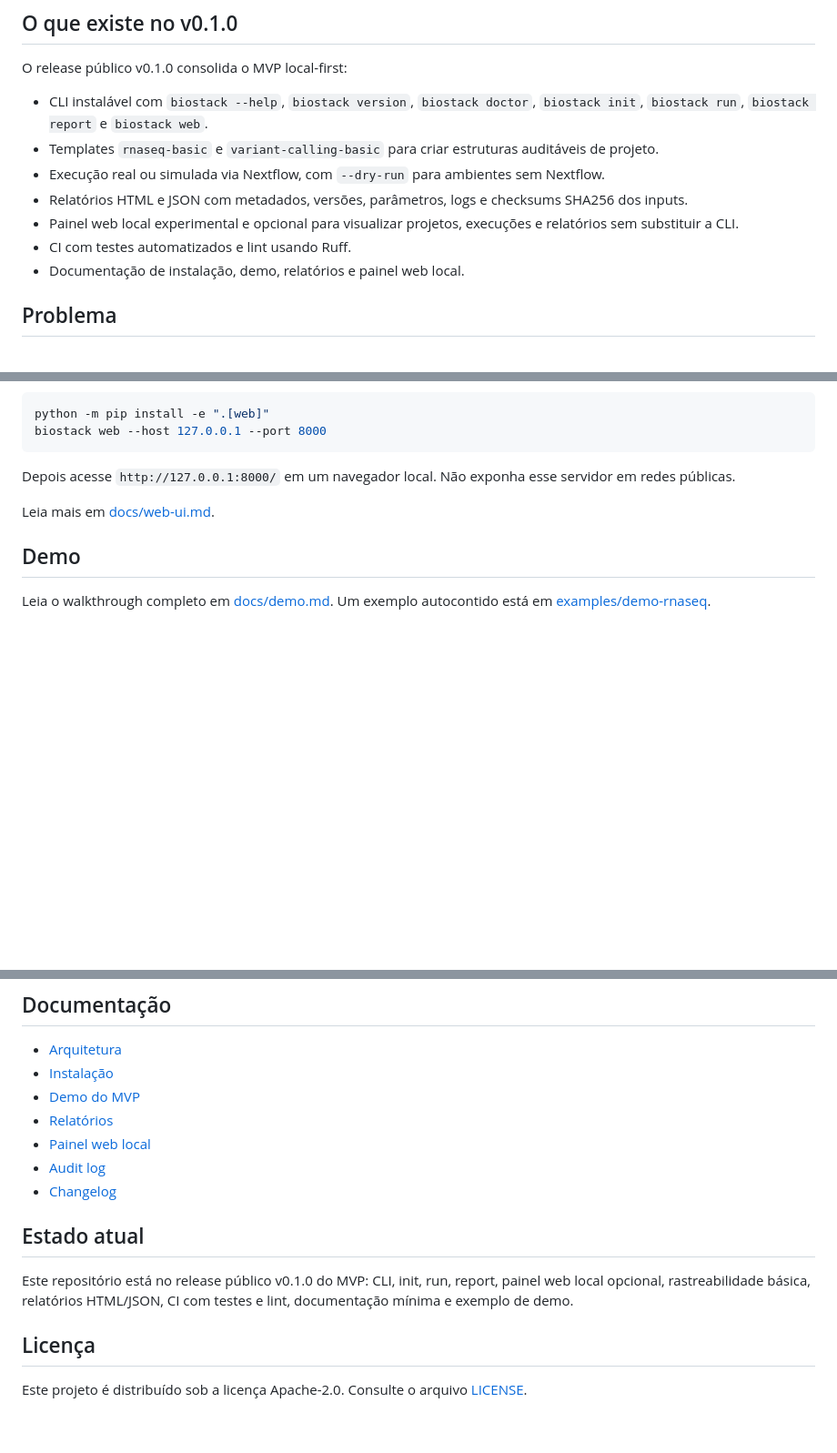
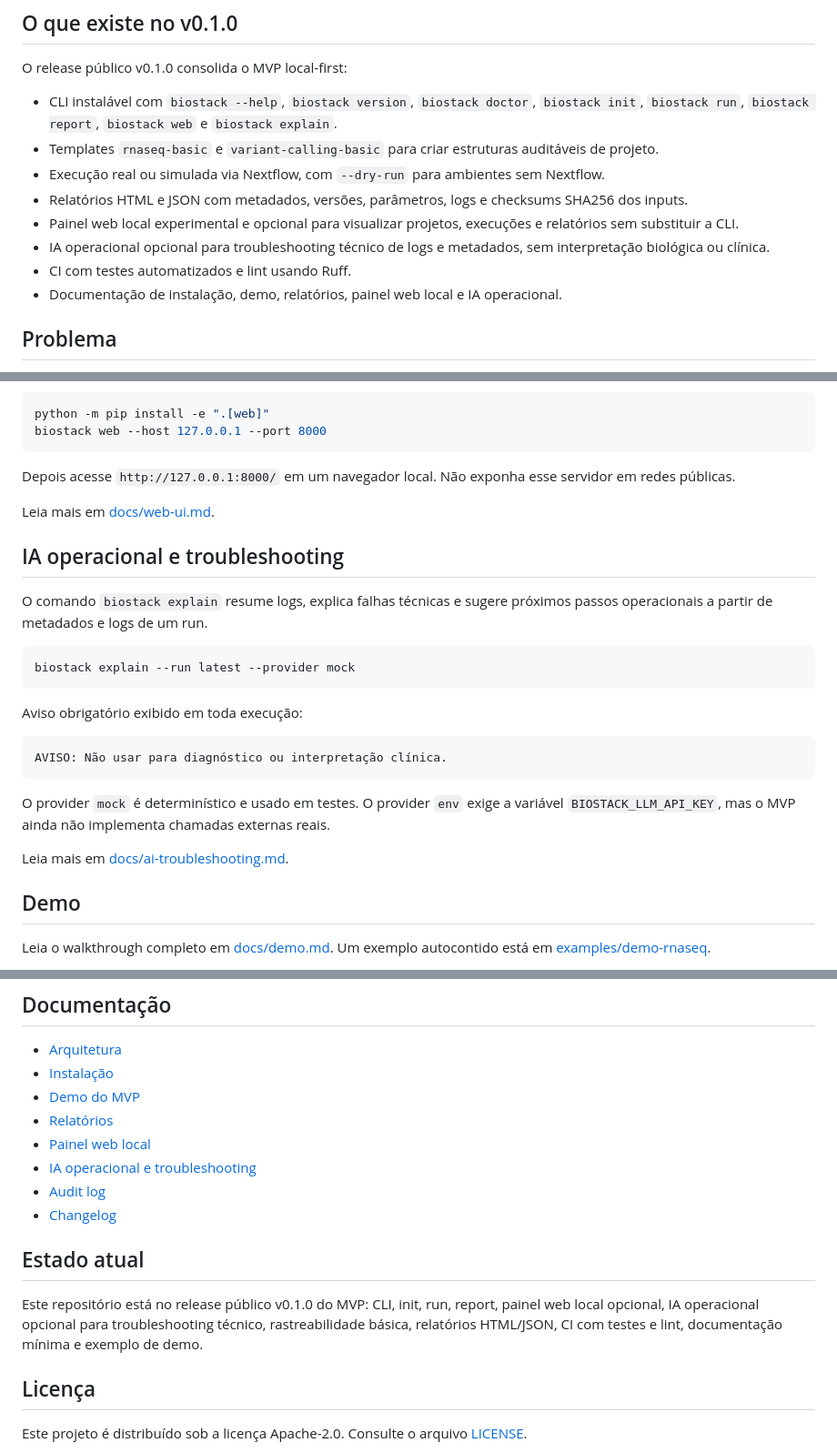
Before and after one commit to Klint-prog/BioStack-Workflows, a Markdown page: README.md, 3 parts joined by grey strips. Shown at 91% size. Rendered like a GitHub page; blank space fills up the shorter version.

Commit message:
docs(phase_08): update README with operational AI

````diff
--- a/README.md
+++ b/README.md
@@ -15,13 +15,14 @@ O projeto começa pequeno: uma CLI em Python capaz de preparar um projeto BioSta
 
 O release público v0.1.0 consolida o MVP local-first:
 
-- CLI instalável com `biostack --help`, `biostack version`, `biostack doctor`, `biostack init`, `biostack run`, `biostack report` e `biostack web`.
+- CLI instalável com `biostack --help`, `biostack version`, `biostack doctor`, `biostack init`, `biostack run`, `biostack report`, `biostack web` e `biostack explain`.
 - Templates `rnaseq-basic` e `variant-calling-basic` para criar estruturas auditáveis de projeto.
 - Execução real ou simulada via Nextflow, com `--dry-run` para ambientes sem Nextflow.
 - Relatórios HTML e JSON com metadados, versões, parâmetros, logs e checksums SHA256 dos inputs.
 - Painel web local experimental e opcional para visualizar projetos, execuções e relatórios sem substituir a CLI.
+- IA operacional opcional para troubleshooting técnico de logs e metadados, sem interpretação biológica ou clínica.
 - CI com testes automatizados e lint usando Ruff.
-- Documentação de instalação, demo, relatórios e painel web local.
+- Documentação de instalação, demo, relatórios, painel web local e IA operacional.
 
 ## Problema
 
@@ -117,6 +120,24 @@ biostack web --host 127.0.0.1 --port 8000
 Depois acesse `http://127.0.0.1:8000/` em um navegador local. Não exponha esse servidor em redes públicas.
 
 Leia mais em [docs/web-ui.md](docs/web-ui.md).
+
+## IA operacional e troubleshooting
+
+O comando `biostack explain` resume logs, explica falhas técnicas e sugere próximos passos operacionais a partir de metadados e logs de um run.
+
+```bash
+biostack explain --run latest --provider mock
+```
+
+Aviso obrigatório exibido em toda execução:
+
+```text
+AVISO: Não usar para diagnóstico ou interpretação clínica.
+```
+
+O provider `mock` é determinístico e usado em testes. O provider `env` exige a variável `BIOSTACK_LLM_API_KEY`, mas o MVP ainda não implementa chamadas externas reais.
+
+Leia mais em [docs/ai-troubleshooting.md](docs/ai-troubleshooting.md).
 
 ## Demo
 
@@ -179,12 +201,13 @@ Para manter o MVP realista, o projeto não deve iniciar com:
 - [Demo do MVP](docs/demo.md)
 - [Relatórios](docs/reports.md)
 - [Painel web local](docs/web-ui.md)
+- [IA operacional e troubleshooting](docs/ai-troubleshooting.md)
 - [Audit log](docs/audit-log.md)
 - [Changelog](CHANGELOG.md)
 
 ## Estado atual
 
-Este repositório está no release público v0.1.0 do MVP: CLI, init, run, report, painel web local opcional, rastreabilidade básica, relatórios HTML/JSON, CI com testes e lint, documentação mínima e exemplo de demo.
+Este repositório está no release público v0.1.0 do MVP: CLI, init, run, report, painel web local opcional, IA operacional opcional para troubleshooting técnico, rastreabilidade básica, relatórios HTML/JSON, CI com testes e lint, documentação mínima e exemplo de demo.
 
 ## Licença
 
````
Also changed, not shown: other parts of README.md (+3 -0 lines).
